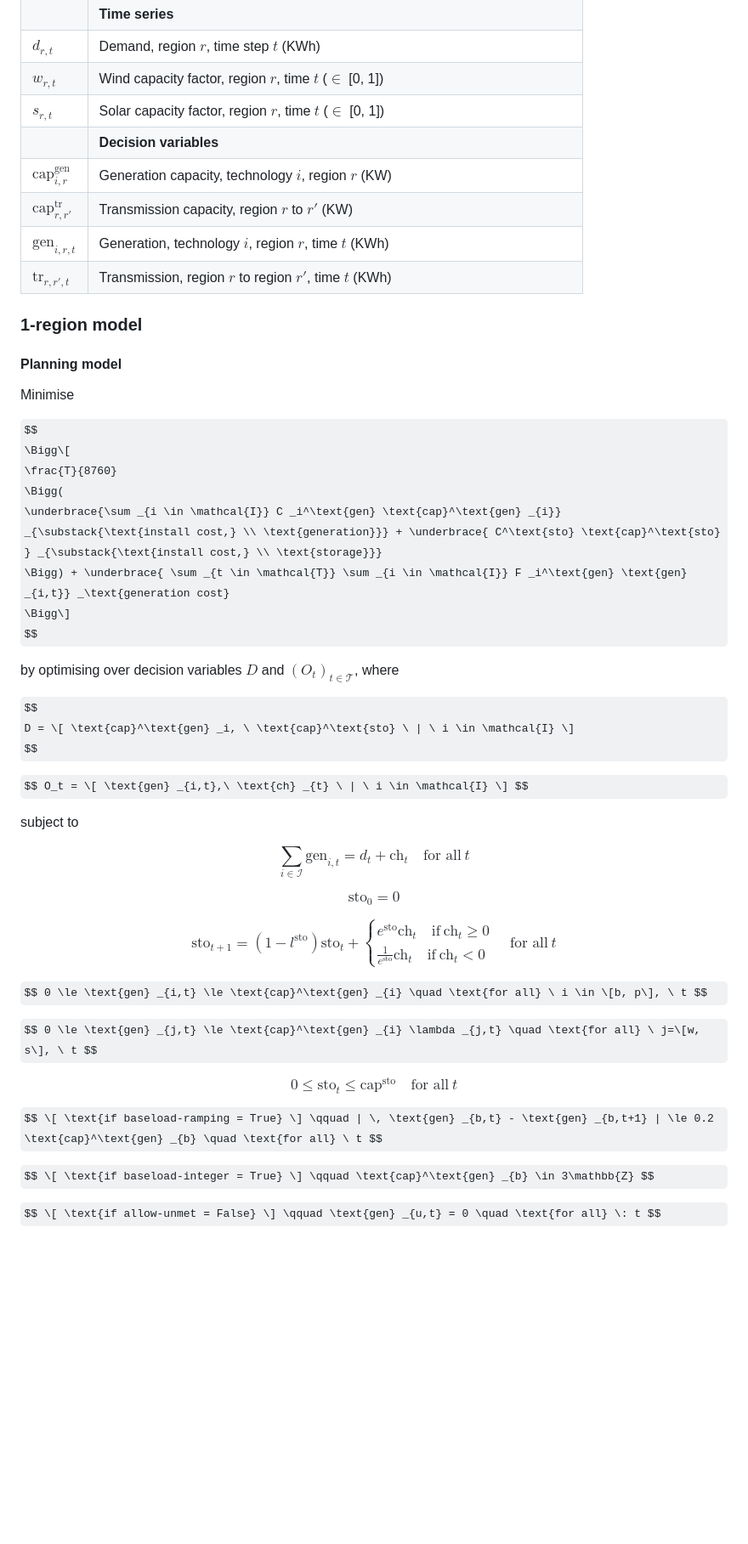
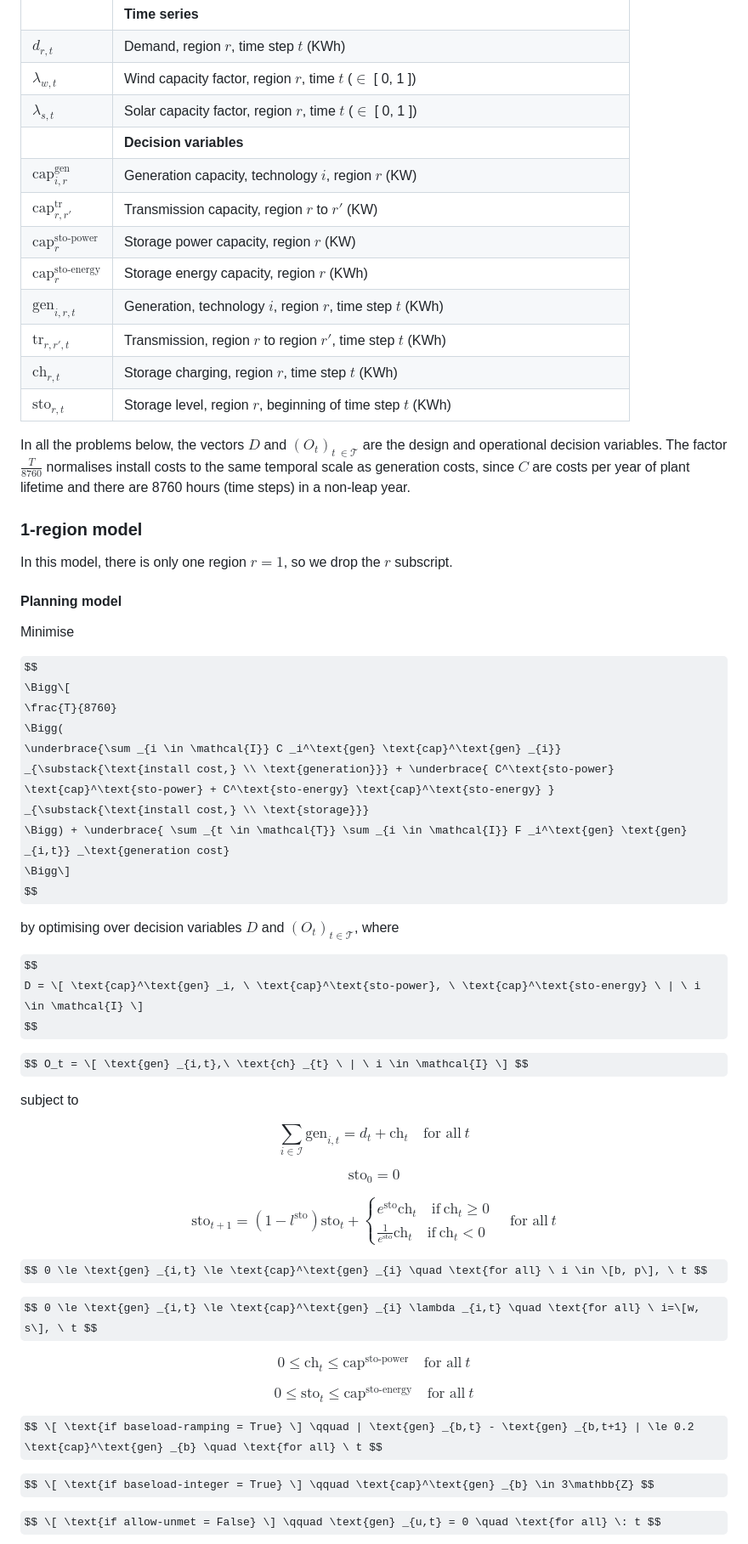
Before and after one commit to ahilbers/renewable_test_PSMs, a Markdown page: documentation/README.md, the part around the change printed below. Shown: that part at 85% size. Rendered like a GitHub page; some formulas as TeX source; blank space fills up the shorter version.

Commit message:
update documentation

```diff
--- a/documentation/README.md
+++ b/documentation/README.md
@@ -92,15 +93,23 @@ Time series inputs consist of hourly demand levels, wind capacity factors and so
 | | **Time series** |
 | $d_{r, t}$ | Demand, region $r$, time step $t$ (KWh) |
-| $w_{r, t}$ | Wind capacity factor, region $r$, time $t$ ($\in$ [0, 1]) |
-| $s_{r, t}$ | Solar capacity factor, region $r$, time $t$ ($\in$ [0, 1]) |
+| $\lambda_{w, t}$ | Wind capacity factor, region $r$, time $t$ ($\in$ \[ 0, 1 \]) |
+| $\lambda_{s, t}$ | Solar capacity factor, region $r$, time $t$ ($\in$ \[ 0, 1 \]) |
 | | **Decision variables** |
 | $\text{cap}_{i, r}^\text{gen}$ | Generation capacity, technology $i$, region $r$ (KW) |
 | $\text{cap}_{r, r'}^\text{tr}$ | Transmission capacity, region $r$ to $r'$ (KW) |
-| $\text{gen}_{i, r, t}$ | Generation, technology $i$, region $r$, time $t$ (KWh) |
-| $\text{tr}_{r, r', t}$ | Transmission, region $r$ to region $r'$, time $t$ (KWh) | \hline
+| $\text{cap}_{r}^\text{sto-power}$ | Storage power capacity, region $r$ (KW) |
+| $\text{cap}_{r}^\text{sto-energy}$ | Storage energy capacity, region $r$ (KWh) |
+| $\text{gen}_{i, r, t}$ | Generation, technology $i$, region $r$, time step $t$ (KWh) |
+| $\text{tr}_{r, r', t}$ | Transmission, region $r$ to region $r'$, time step $t$ (KWh) |
+| $\text{ch}_{r, t}$ | Storage charging, region $r$, time step $t$ (KWh) |
+| $\text{sto}_{r, t}$ | Storage level, region $r$, beginning of time step $t$ (KWh) |
+
+In all the problems below, the vectors $D$ and $(O _t) _{t \ \in \mathcal{T}}$ are the design and operational decision variables. The factor $\frac{T}{8760}$ normalises install costs to the same temporal scale as generation costs, since $C$ are costs per year of plant lifetime and there are 8760 hours (time steps) in a non-leap year.
 
 
 ### 1-region model
+
+In this model, there is only one region $r=1$, so we drop the $r$ subscript.
 
 #### Planning model
 
@@ -110,7 +119,7 @@ $$
 \Bigg\[
 \frac{T}{8760}
 \Bigg(
-\underbrace{\sum _{i \in \mathcal{I}} C _i^\text{gen} \text{cap}^\text{gen} _{i}} _{\substack{\text{install cost,} \\ \text{generation}}} + \underbrace{ C^\text{sto} \text{cap}^\text{sto} } _{\substack{\text{install cost,} \\ \text{storage}}}
+\underbrace{\sum _{i \in \mathcal{I}} C _i^\text{gen} \text{cap}^\text{gen} _{i}} _{\substack{\text{install cost,} \\ \text{generation}}} + \underbrace{ C^\text{sto-power} \text{cap}^\text{sto-power} + C^\text{sto-energy} \text{cap}^\text{sto-energy} } _{\substack{\text{install cost,} \\ \text{storage}}}
 \Bigg) + \underbrace{ \sum _{t \in \mathcal{T}} \sum _{i \in \mathcal{I}} F _i^\text{gen} \text{gen} _{i,t}} _\text{generation cost}
 \Bigg\]
 $$
@@ -118,7 +127,7 @@ $$
 by optimising over decision variables $D$ and $(O_t)_{t \in \mathcal{T}}$, where
 
 $$
-  D = \[ \text{cap}^\text{gen} _i, \ \text{cap}^\text{sto} \ | \ i \in \mathcal{I} \]
+  D = \[ \text{cap}^\text{gen} _i, \ \text{cap}^\text{sto-power}, \ \text{cap}^\text{sto-energy} \ | \ i \in \mathcal{I} \]
 $$
 
 $$ O_t = \[ \text{gen} _{i,t},\ \text{ch} _{t} \ | \ i \in \mathcal{I} \] $$
@@ -140,11 +149,13 @@ $$
 
 $$ 0 \le \text{gen} _{i,t} \le \text{cap}^\text{gen} _{i} \quad \text{for all} \ i \in \[b, p\], \ t $$
 
-$$ 0 \le \text{gen} _{j,t} \le \text{cap}^\text{gen} _{i} \lambda _{j,t} \quad \text{for all} \ j=\[w, s\], \ t $$
+$$ 0 \le \text{gen} _{i,t} \le \text{cap}^\text{gen} _{i} \lambda _{i,t} \quad \text{for all} \ i=\[w, s\], \ t $$
 
-$$ 0 \le \text{sto} _{t} \le \text{cap}^\text{sto} \quad \text{for all} \ t $$
+$$ 0 \le \text{ch} _{t} \le \text{cap}^\text{sto-power} \quad \text{for all} \ t $$
 
-$$ \[ \text{if baseload-ramping = True} \] \qquad | \, \text{gen} _{b,t} - \text{gen} _{b,t+1} | \le 0.2 \text{cap}^\text{gen} _{b} \quad \text{for all} \ t $$
+$$ 0 \le \text{sto} _{t} \le \text{cap}^\text{sto-energy} \quad \text{for all} \ t $$
+
+$$ \[ \text{if baseload-ramping = True} \] \qquad | \text{gen} _{b,t} - \text{gen} _{b,t+1} | \le 0.2 \text{cap}^\text{gen} _{b} \quad \text{for all} \ t $$
 
 $$ \[ \text{if baseload-integer = True} \] \qquad \text{cap}^\text{gen} _{b} \in 3\mathbb{Z} $$
 
```
Also changed, not shown: other parts of documentation/README.md (+19 -18 lines).
